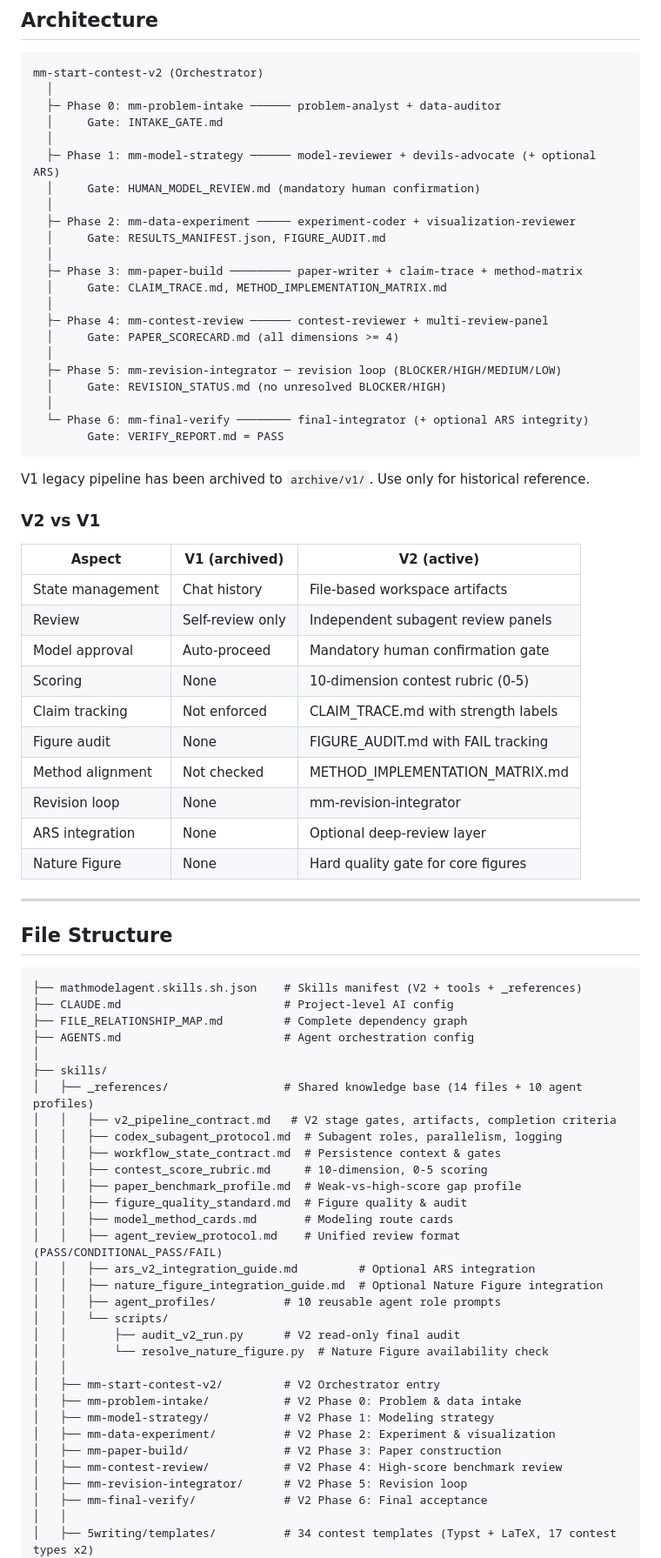
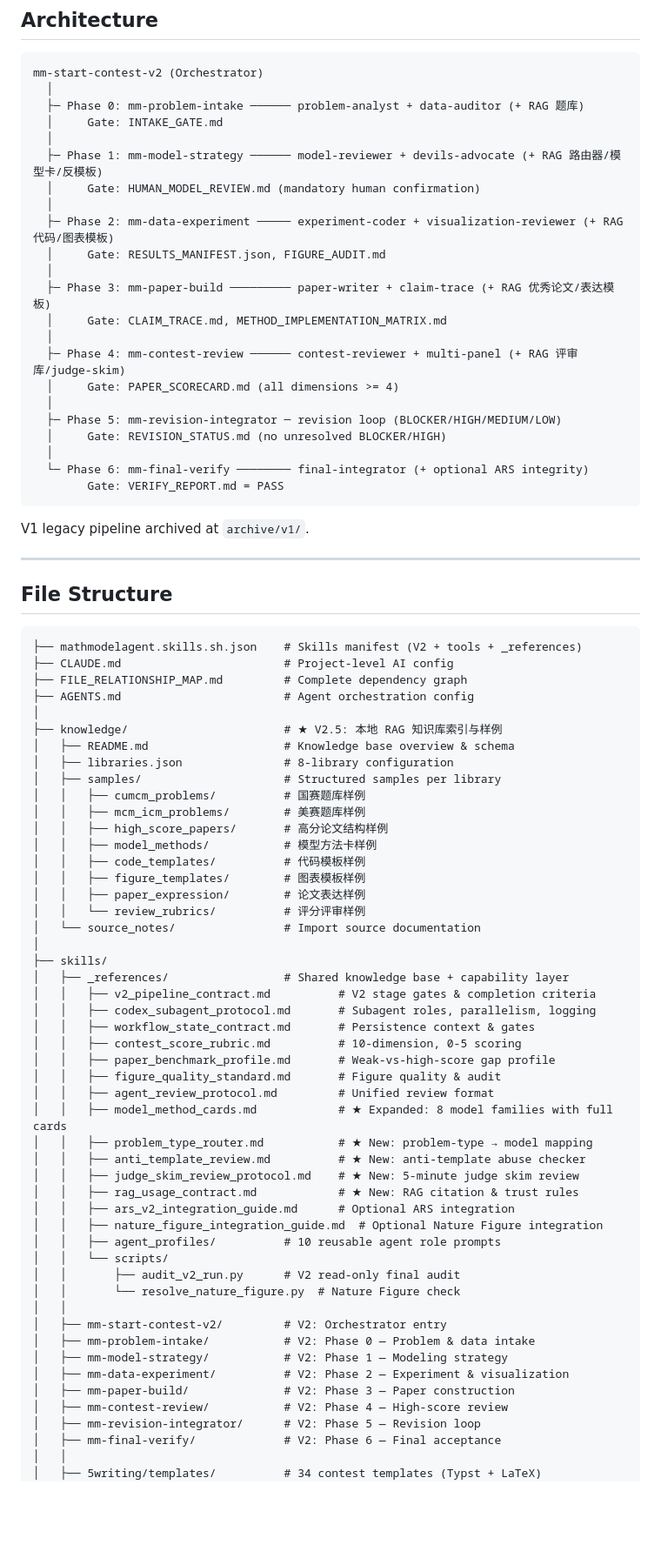
Before and after one commit to zklzzklzkl/MathModel, a Markdown page: README.md, the part around one of its changes. Shown at 87% size. GitHub-like rendering; blank space fills up the shorter version.

````diff
--- a/README.md
+++ b/README.md
@@ -31,19 +68,19 @@ cd app
 ```
 mm-start-contest-v2 (Orchestrator)
   │
-  ├─ Phase 0: mm-problem-intake ────── problem-analyst + data-auditor
+  ├─ Phase 0: mm-problem-intake ────── problem-analyst + data-auditor (+ RAG 题库)
   │     Gate: INTAKE_GATE.md
   │
-  ├─ Phase 1: mm-model-strategy ────── model-reviewer + devils-advocate (+ optional ARS)
+  ├─ Phase 1: mm-model-strategy ────── model-reviewer + devils-advocate (+ RAG 路由器/模型卡/反模板)
   │     Gate: HUMAN_MODEL_REVIEW.md (mandatory human confirmation)
   │
-  ├─ Phase 2: mm-data-experiment ───── experiment-coder + visualization-reviewer
+  ├─ Phase 2: mm-data-experiment ───── experiment-coder + visualization-reviewer (+ RAG 代码/图表模板)
   │     Gate: RESULTS_MANIFEST.json, FIGURE_AUDIT.md
   │
-  ├─ Phase 3: mm-paper-build ───────── paper-writer + claim-trace + method-matrix
+  ├─ Phase 3: mm-paper-build ───────── paper-writer + claim-trace (+ RAG 优秀论文/表达模板)
   │     Gate: CLAIM_TRACE.md, METHOD_IMPLEMENTATION_MATRIX.md
   │
-  ├─ Phase 4: mm-contest-review ────── contest-reviewer + multi-review-panel
+  ├─ Phase 4: mm-contest-review ────── contest-reviewer + multi-panel (+ RAG 评审库/judge-skim)
   │     Gate: PAPER_SCORECARD.md (all dimensions >= 4)
   │
   ├─ Phase 5: mm-revision-integrator ─ revision loop (BLOCKER/HIGH/MEDIUM/LOW)
@@ -53,22 +90,7 @@ mm-start-contest-v2 (Orchestrator)
         Gate: VERIFY_REPORT.md = PASS
 ```
 
-V1 legacy pipeline has been archived to `archive/v1/`. Use only for historical reference.
-
-### V2 vs V1
-
-| Aspect | V1 (archived) | V2 (active) |
-|--------|---------------|-------------|
-| State management | Chat history | File-based workspace artifacts |
-| Review | Self-review only | Independent subagent review panels |
-| Model approval | Auto-proceed | Mandatory human confirmation gate |
-| Scoring | None | 10-dimension contest rubric (0-5) |
-| Claim tracking | Not enforced | CLAIM_TRACE.md with strength labels |
-| Figure audit | None | FIGURE_AUDIT.md with FAIL tracking |
-| Method alignment | Not checked | METHOD_IMPLEMENTATION_MATRIX.md |
-| Revision loop | None | mm-revision-integrator |
-| ARS integration | None | Optional deep-review layer |
-| Nature Figure | None | Hard quality gate for core figures |
+V1 legacy pipeline archived at `archive/v1/`.
 
 ---
 
@@ -80,31 +102,49 @@ V1 legacy pipeline has been archived to `archive/v1/`. Use only for historical r
 ├── FILE_RELATIONSHIP_MAP.md         # Complete dependency graph
 ├── AGENTS.md                        # Agent orchestration config
 │
+├── knowledge/                       # ★ V2.5: 本地 RAG 知识库索引与样例
+│   ├── README.md                    # Knowledge base overview & schema
+│   ├── libraries.json               # 8-library configuration
+│   ├── samples/                     # Structured samples per library
+│   │   ├── cumcm_problems/          # 国赛题库样例
+│   │   ├── mcm_icm_problems/        # 美赛题库样例
+│   │   ├── high_score_papers/       # 高分论文结构样例
+│   │   ├── model_methods/           # 模型方法卡样例
+│   │   ├── code_templates/          # 代码模板样例
+│   │   ├── figure_templates/        # 图表模板样例
+│   │   ├── paper_expression/        # 论文表达样例
+│   │   └── review_rubrics/          # 评分评审样例
+│   └── source_notes/                # Import source documentation
+│
 ├── skills/
-│   ├── _references/                 # Shared knowledge base (14 files + 10 agent profiles)
-│   │   ├── v2_pipeline_contract.md   # V2 stage gates, artifacts, completion criteria
-│   │   ├── codex_subagent_protocol.md  # Subagent roles, parallelism, logging
-│   │   ├── workflow_state_contract.md  # Persistence context & gates
-│   │   ├── contest_score_rubric.md     # 10-dimension, 0-5 scoring
-│   │   ├── paper_benchmark_profile.md  # Weak-vs-high-score gap profile
-│   │   ├── figure_quality_standard.md  # Figure quality & audit
-│   │   ├── model_method_cards.md       # Modeling route cards
-│   │   ├── agent_review_protocol.md    # Unified review format (PASS/CONDITIONAL_PASS/FAIL)
-│   │   ├── ars_v2_integration_guide.md         # Optional ARS integration
+│   ├── _references/                 # Shared knowledge base + capability layer
+│   │   ├── v2_pipeline_contract.md          # V2 stage gates & completion criteria
+│   │   ├── codex_subagent_protocol.md       # Subagent roles, parallelism, logging
+│   │   ├── workflow_state_contract.md       # Persistence context & gates
+│   │   ├── contest_score_rubric.md          # 10-dimension, 0-5 scoring
+│   │   ├── paper_benchmark_profile.md       # Weak-vs-high-score gap profile
+│   │   ├── figure_quality_standard.md       # Figure quality & audit
+│   │   ├── agent_review_protocol.md         # Unified review format
+│   │   ├── model_method_cards.md            # ★ Expanded: 8 model families with full cards
+│   │   ├── problem_type_router.md           # ★ New: problem-type → model mapping
+│   │   ├── anti_template_review.md          # ★ New: anti-template abuse checker
+│   │   ├── judge_skim_review_protocol.md    # ★ New: 5-minute judge skim review
+│   │   ├── rag_usage_contract.md            # ★ New: RAG citation & trust rules
+│   │   ├── ars_v2_integration_guide.md      # Optional ARS integration
 │   │   ├── nature_figure_integration_guide.md  # Optional Nature Figure integration
 │   │   ├── agent_profiles/          # 10 reusable agent role prompts
 │   │   └── scripts/
 │   │       ├── audit_v2_run.py      # V2 read-only final audit
-│   │       └── resolve_nature_figure.py  # Nature Figure availability check
+│   │       └── resolve_nature_figure.py  # Nature Figure check
 │   │
-│   ├── mm-start-contest-v2/         # V2 Orchestrator entry
-│   ├── mm-problem-intake/           # V2 Phase 0: Problem & data intake
-│   ├── mm-model-strategy/           # V2 Phase 1: Modeling strategy
-│   ├── mm-data-experiment/          # V2 Phase 2: Experiment & visualization
-│   ├── mm-paper-build/              # V2 Phase 3: Paper construction
-│   ├── mm-contest-review/           # V2 Phase 4: High-score benchmark review
-│   ├── mm-revision-integrator/      # V2 Phase 5: Revision loop
-│   ├── mm-final-verify/             # V2 Phase 6: Final acceptance
+│   ├── mm-start-contest-v2/         # V2: Orchestrator entry
+│   ├── mm-problem-intake/           # V2: Phase 0 — Problem & data intake
+│   ├── mm-model-strategy/           # V2: Phase 1 — Modeling strategy
+│   ├── mm-data-experiment/          # V2: Phase 2 — Experiment & visualization
+│   ├── mm-paper-build/              # V2: Phase 3 — Paper construction
+│   ├── mm-contest-review/           # V2: Phase 4 — High-score review
+│   ├── mm-revision-integrator/      # V2: Phase 5 — Revision loop
+│   ├── mm-final-verify/             # V2: Phase 6 — Final acceptance
 │   │
-│   ├── 5writing/templates/          # 34 contest templates (Typst + LaTeX, 17 contest types x2)
+│   ├── 5writing/templates/          # 34 contest templates (Typst + LaTeX)
 │   └── doctor/                      # Environment check & dependency install
````
Also changed, not shown: other parts of README.md (+69 -39 lines).
